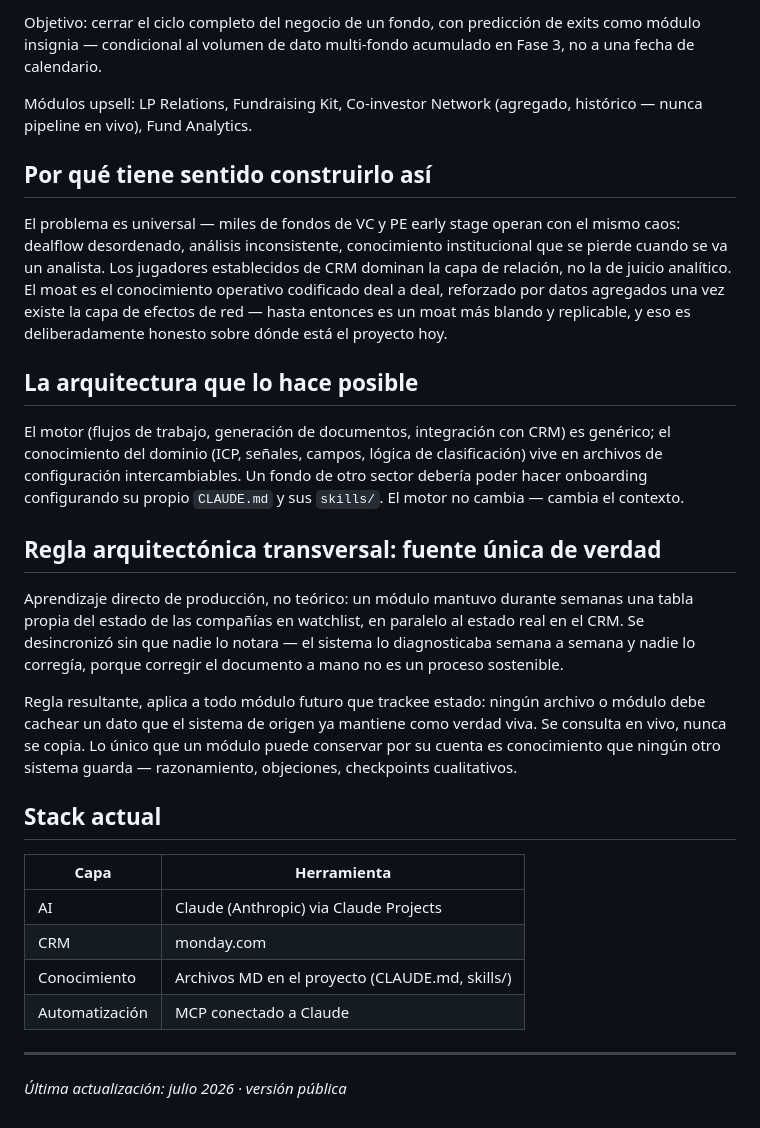
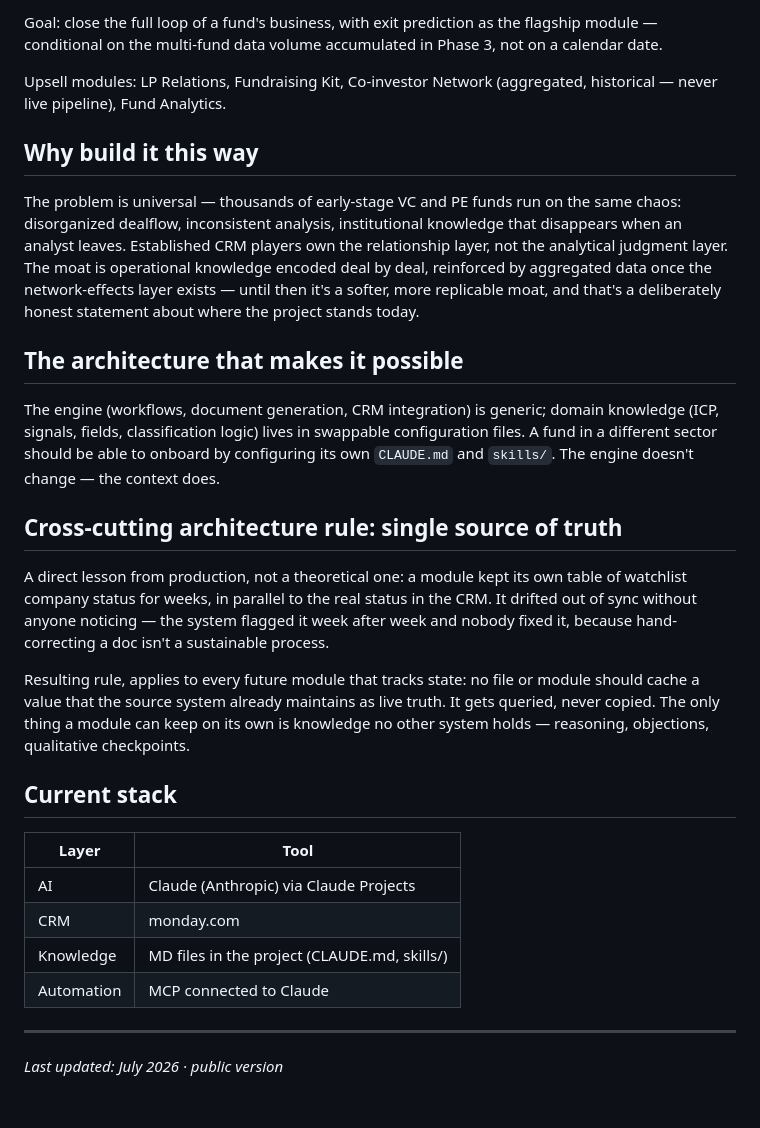
Before and after one commit to Tourinhan/Fund-of-Brian, a Markdown page: docs/roadmap.md, the part around one of its changes. Drawn GitHub-style.

```diff
--- a/docs/roadmap.md
+++ b/docs/roadmap.md
@@ -85,52 +82,50 @@ así que no se lanza comercialmente antes de ese umbral.
 
-Objetivo: cerrar el ciclo completo del negocio de un fondo, con predicción de exits
-como módulo insignia — condicional al volumen de dato multi-fondo acumulado en Fase
-3, no a una fecha de calendario.
+Goal: close the full loop of a fund's business, with exit prediction as the
+flagship module — conditional on the multi-fund data volume accumulated in Phase 3,
+not on a calendar date.
 
-Módulos upsell: LP Relations, Fundraising Kit, Co-investor Network (agregado,
-histórico — nunca pipeline en vivo), Fund Analytics.
+Upsell modules: LP Relations, Fundraising Kit, Co-investor Network (aggregated,
+historical — never live pipeline), Fund Analytics.
 
-## Por qué tiene sentido construirlo así
+## Why build it this way
 
-El problema es universal — miles de fondos de VC y PE early stage operan con el
-mismo caos: dealflow desordenado, análisis inconsistente, conocimiento institucional
-que se pierde cuando se va un analista. Los jugadores establecidos de CRM dominan la
-capa de relación, no la de juicio analítico. El moat es el conocimiento operativo
-codificado deal a deal, reforzado por datos agregados una vez existe la capa de
-efectos de red — hasta entonces es un moat más blando y replicable, y eso es
-deliberadamente honesto sobre dónde está el proyecto hoy.
+The problem is universal — thousands of early-stage VC and PE funds run on the same
+chaos: disorganized dealflow, inconsistent analysis, institutional knowledge that
+disappears when an analyst leaves. Established CRM players own the relationship
+layer, not the analytical judgment layer. The moat is operational knowledge
+encoded deal by deal, reinforced by aggregated data once the network-effects layer
+exists — until then it's a softer, more replicable moat, and that's a deliberately
+honest statement about where the project stands today.
 
-## La arquitectura que lo hace posible
+## The architecture that makes it possible
 
-El motor (flujos de trabajo, generación de documentos, integración con CRM) es
-genérico; el conocimiento del dominio (ICP, señales, campos, lógica de
-clasificación) vive en archivos de configuración intercambiables. Un fondo de otro
-sector debería poder hacer onboarding configurando su propio `CLAUDE.md` y sus
-`skills/`. El motor no cambia — cambia el contexto.
+The engine (workflows, document generation, CRM integration) is generic; domain
+knowledge (ICP, signals, fields, classification logic) lives in swappable
+configuration files. A fund in a different sector should be able to onboard by
+configuring its own `CLAUDE.md` and `skills/`. The engine doesn't change — the
+context does.
 
-## Regla arquitectónica transversal: fuente única de verdad
+## Cross-cutting architecture rule: single source of truth
 
-Aprendizaje directo de producción, no teórico: un módulo mantuvo durante semanas una
-tabla propia del estado de las compañías en watchlist, en paralelo al estado real en
-el CRM. Se desincronizó sin que nadie lo notara — el sistema lo diagnosticaba semana
-a semana y nadie lo corregía, porque corregir el documento a mano no es un proceso
-sostenible.
+A direct lesson from production, not a theoretical one: a module kept its own table
+of watchlist company status for weeks, in parallel to the real status in the CRM.
+It drifted out of sync without anyone noticing — the system flagged it week after
+week and nobody fixed it, because hand-correcting a doc isn't a sustainable process.
 
-Regla resultante, aplica a todo módulo futuro que trackee estado: ningún archivo o
-módulo debe cachear un dato que el sistema de origen ya mantiene como verdad viva.
-Se consulta en vivo, nunca se copia. Lo único que un módulo puede conservar por su
-cuenta es conocimiento que ningún otro sistema guarda — razonamiento, objeciones,
-checkpoints cualitativos.
+Resulting rule, applies to every future module that tracks state: no file or module
+should cache a value that the source system already maintains as live truth. It
+gets queried, never copied. The only thing a module can keep on its own is
+knowledge no other system holds — reasoning, objections, qualitative checkpoints.
 
-## Stack actual
+## Current stack
 
-| Capa | Herramienta |
+| Layer | Tool |
 |---|---|
 | AI | Claude (Anthropic) via Claude Projects |
 | CRM | monday.com |
-| Conocimiento | Archivos MD en el proyecto (CLAUDE.md, skills/) |
-| Automatización | MCP conectado a Claude |
+| Knowledge | MD files in the project (CLAUDE.md, skills/) |
+| Automation | MCP connected to Claude |
 
 ---
 
-*Última actualización: julio 2026 · versión pública*
+*Last updated: July 2026 · public version*
```
Also changed, not shown: other parts of docs/roadmap.md (+56 -59 lines).
